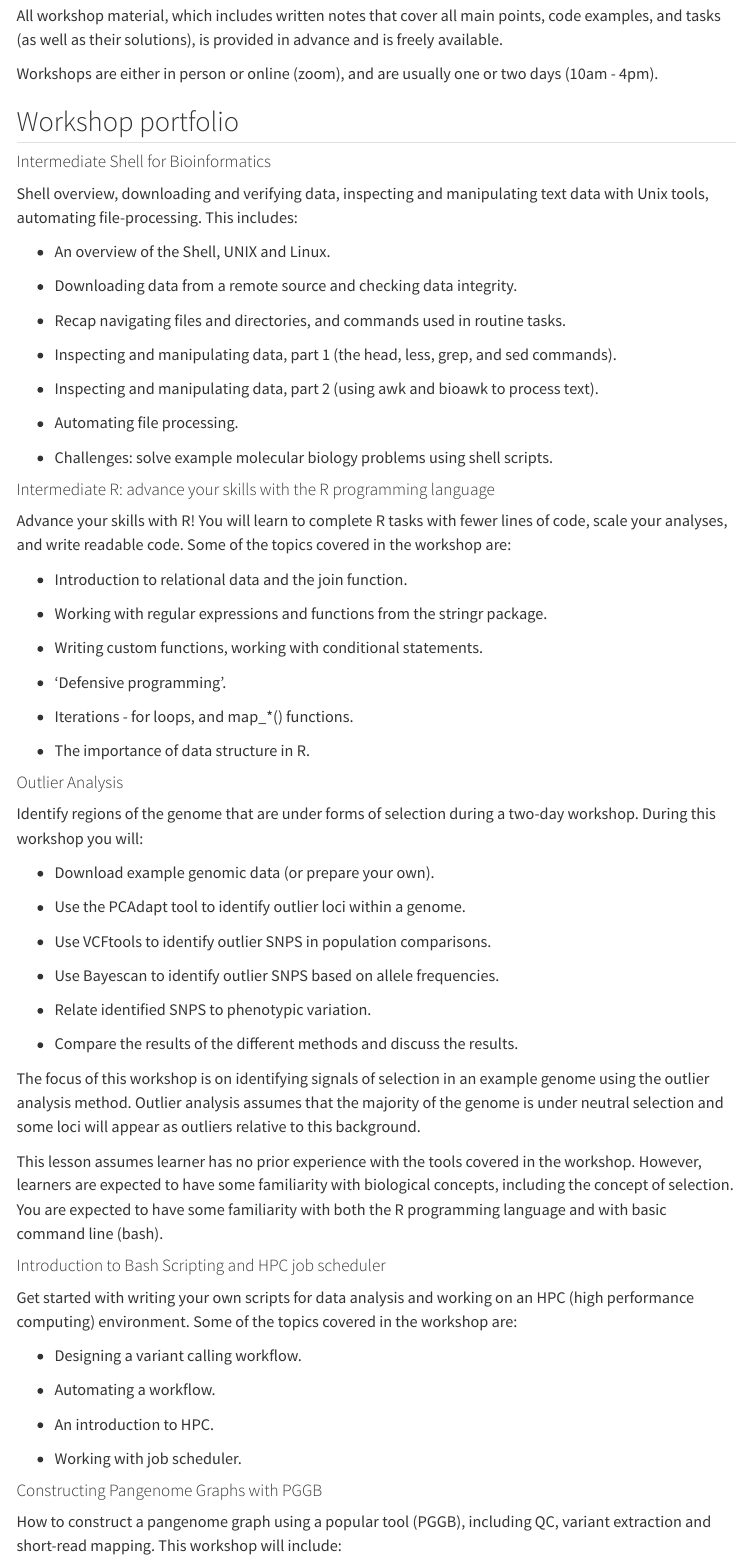
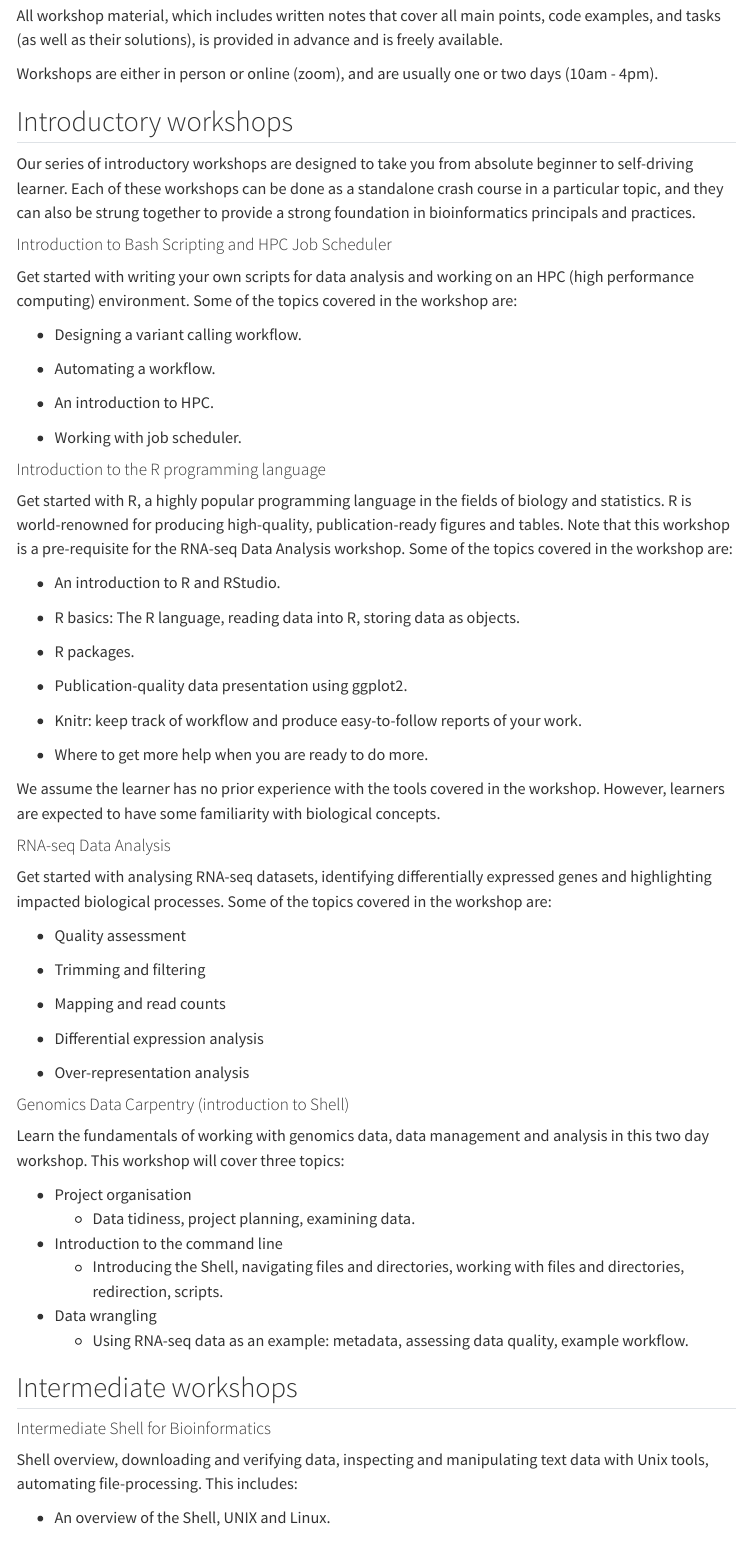
Before and after one commit to tylermcinnes/bioinformaticsTrainingProgramme, a Quarto document (portfolio.qmd): the page in a window 1100 px wide, from 520 px down. Rendered offline with R 4.5, knitr and Pandoc in place of Quarto, with nearby package versions; menus at the side of the page are left out.

Commit message:
Sorting portfolio

```diff
--- a/portfolio.qmd
+++ b/portfolio.qmd
@@ -15,7 +15,73 @@ All workshop material, which includes written notes that cover all main points,
 Workshops are either in person or online (zoom), and are usually one or two days (10am - 4pm).
 
 
-## Workshop portfolio
+## Introductory workshops
+Our series of introductory workshops are designed to take you from absolute beginner to self-driving learner. Each of these workshops can be done as a standalone crash course in a particular topic, and they can also be strung together to provide a strong foundation in bioinformatics principals and practices.
+
+
+#### Introduction to Bash Scripting and HPC Job Scheduler
+Get started with writing your own scripts for data analysis and working on an HPC (high performance computing) environment.
+Some of the topics covered in the workshop are:
+
+- Designing a variant calling workflow.
+
+- Automating a workflow.
+
+- An introduction to HPC.
+
+- Working with job scheduler.
+
+
+#### Introduction to the R programming language
+Get started with R, a highly popular programming language in the fields of biology and statistics. R is world-renowned for producing high-quality, publication-ready figures and tables.
+Note that this workshop is a pre-requisite for the RNA-seq Data Analysis workshop.
+Some of the topics covered in the workshop are:
+
+- An introduction to R and RStudio.
+
+- R basics: The R language, reading data into R, storing data as objects.
+
+- R packages.
+
+- Publication-quality data presentation using ggplot2.
+
+- Knitr: keep track of workflow and produce easy-to-follow reports of your work.
+
+- Where to get more help when you are ready to do more.
+
+We assume the learner has no prior experience with the tools covered in the workshop. However, learners are expected to have some familiarity with biological concepts.
+
+
+#### RNA-seq Data Analysis
+Get started with analysing RNA-seq datasets, identifying differentially expressed genes and highlighting impacted biological processes.
+Some of the topics covered in the workshop are:
+
+- Quality assessment
+
+- Trimming and filtering
+
+- Mapping and read counts
+
+- Differential expression analysis
+
+- Over-representation analysis
+
+
+#### Genomics Data Carpentry (introduction to Shell)
+Learn the fundamentals of working with genomics data, data management and analysis in this two day workshop.
+This workshop will cover three topics:
+
+- Project organisation
+    - Data tidiness, project planning, examining data.
+
+- Introduction to the command line
+    - Introducing the Shell, navigating files and directories, working with files and directories, redirection, scripts.
+
+- Data wrangling
+    - Using RNA-seq data as an example: metadata, assessing data quality, example workflow.
+
+
+## Intermediate workshops
 
 #### Intermediate Shell for Bioinformatics
 Shell overview, downloading and verifying data, inspecting and manipulating text data with Unix tools, automating file-processing.
@@ -71,17 +137,6 @@ The focus of this workshop is on identifying signals of selection in an example
 
 This lesson assumes learner has no prior experience with the tools covered in the workshop. However, learners are expected to have some familiarity with biological concepts, including the concept of selection. You are expected to have some familiarity with both the R programming language and with basic command line (bash).
 
-#### Introduction to Bash Scripting and HPC job scheduler
-Get started with writing your own scripts for data analysis and working on an HPC (high performance computing) environment.
-Some of the topics covered in the workshop are:
-
-- Designing a variant calling workflow.
-
-- Automating a workflow.
-
-- An introduction to HPC.
-
-- Working with job scheduler.
 
 #### Constructing Pangenome Graphs with PGGB
 How to construct a pangenome graph using a popular tool (PGGB), including QC, variant extraction and short-read mapping.
```
Also changed, not shown: portfolio.qmd (14 more changed lines), 2 other files.
